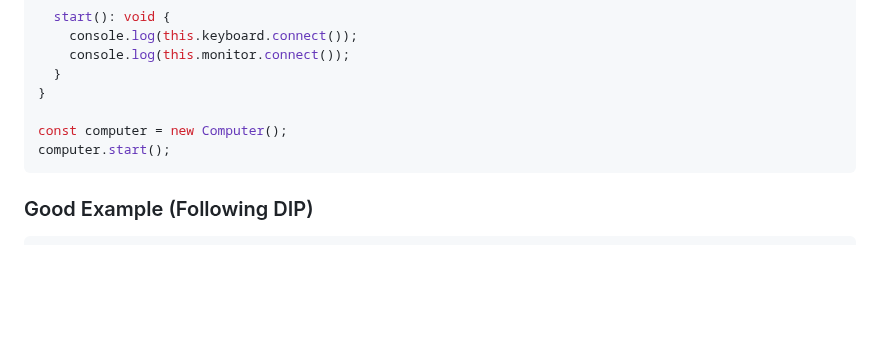
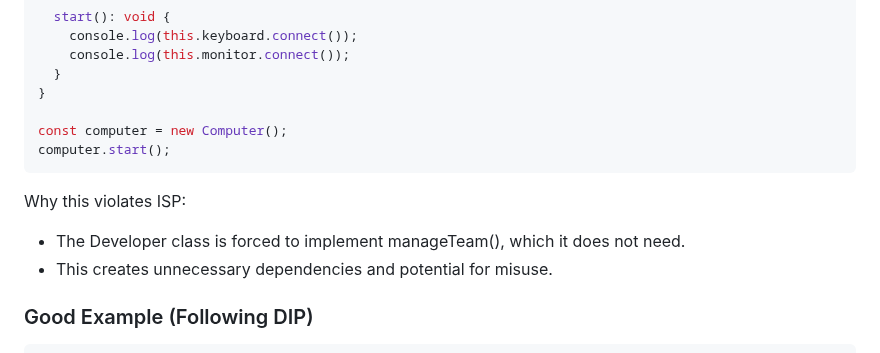
Before and after one commit to monijaman/Theoretical, a Markdown page: solid/readme.md, the part around the change. GitHub-like rendering; blank space fills up the shorter version.

Commit message:
a query added

````diff
--- a/solid/readme.md
+++ b/solid/readme.md
@@ -490,6 +490,11 @@ const computer = new Computer();
 computer.start();
 ```
 
+Why this violates ISP:
+
+- The Developer class is forced to implement manageTeam(), which it does not need.
+- This creates unnecessary dependencies and potential for misuse.
+
 ### Good Example (Following DIP)
 
 ```typescript
````
